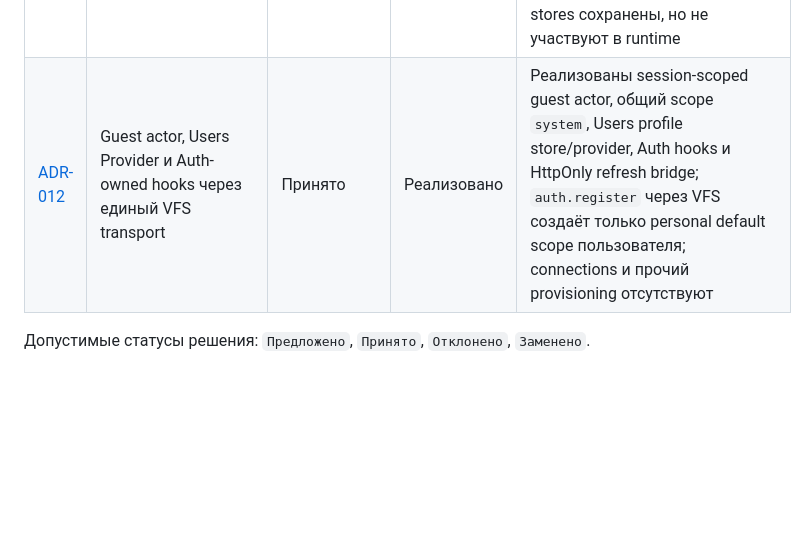
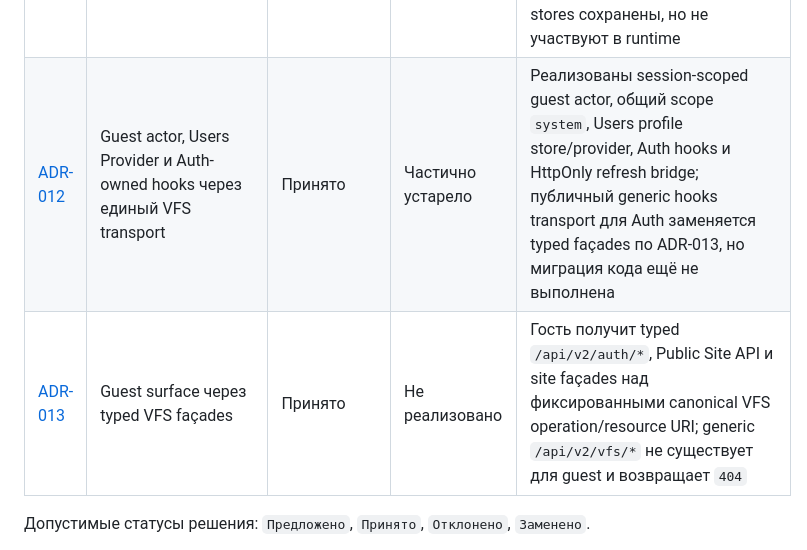
Before and after one commit to akyaiy/veido, a Markdown page: docs/adr/README.md, the part around the change. GitHub-like rendering; blank space fills up the shorter version.

Commit message:
docs(security): add new security decision

```diff
--- a/docs/adr/README.md
+++ b/docs/adr/README.md
@@ -18,7 +18,8 @@ package как `/_static/site-context.json` и выдаётся обычным `
 | [ADR-009](PREPROD_SERVER_RUNTIME_DECISION_RU.md) | Единственная pre-prod сборка `cmd/server`, границы runtime и pre-ACL policy | Принято | В процессе | `cmd/server` использует `internal/serverapp` и `.env`/environment config; подключены health, VFS HTTP, Auth hooks и Site HTTP для отдельного `SITE_URI` scope; public-site pre-ACL bridge временно заменяет будущие ACL grants |
 | [ADR-010](SQLITE_MIGRATIONS_DECISION_RU.md) | Централизованные ordered/transactional SQLite migrations по группам владельцев | Принято | Реализовано | Общий runner и version table; database registry содержит только core/Auth/VFS, а composition root передаёт выбранные Local/HTML groups; Shared остаётся полностью provider-owned; настроены SQLite open и отдельная `cmd/migrate`, legacy Auth stores сохранены до следующей итерации |
 | [ADR-011](AUTH_SESSION_JWT_LIFECYCLE_DECISION_RU.md) | Session-backed JWT lifecycle, разделение access/refresh и fail-closed rotation | Принято | Реализовано | Auth получает secret/issuer/audience/TTL через dependency; runtime использует hashed refresh в `sessions`, CAS rotation и reuse revoke; блокировка, password change и logout отзывают sessions; legacy stores сохранены, но не участвуют в runtime |
-| [ADR-012](USERS_PROVIDER_AUTH_HOOKS_DECISION_RU.md) | Guest actor, Users Provider и Auth-owned hooks через единый VFS transport | Принято | Реализовано | Реализованы session-scoped guest actor, общий scope `system`, Users profile store/provider, Auth hooks и HttpOnly refresh bridge; `auth.register` через VFS создаёт только personal default scope пользователя; connections и прочий provisioning отсутствуют |
+| [ADR-012](USERS_PROVIDER_AUTH_HOOKS_DECISION_RU.md) | Guest actor, Users Provider и Auth-owned hooks через единый VFS transport | Принято | Частично устарело | Реализованы session-scoped guest actor, общий scope `system`, Users profile store/provider, Auth hooks и HttpOnly refresh bridge; публичный generic hooks transport для Auth заменяется typed façades по ADR-013, но миграция кода ещё не выполнена |
+| [ADR-013](GUEST_TYPED_VFS_SURFACE_DECISION_RU.md) | Guest surface через typed VFS façades | Принято | Не реализовано | Гость получит typed `/api/v2/auth/*`, Public Site API и site façades над фиксированными canonical VFS operation/resource URI; generic `/api/v2/vfs/*` не существует для guest и возвращает `404` |
 
 Допустимые статусы решения: `Предложено`, `Принято`, `Отклонено`, `Заменено`.
 
```
Also changed, not shown: docs/adr/GUEST_TYPED_VFS_SURFACE_DECISION_RU.md (added, +194 -0 lines), docs/adr/USERS_PROVIDER_AUTH_HOOKS_DECISION_RU.md (+4 -1 lines).
